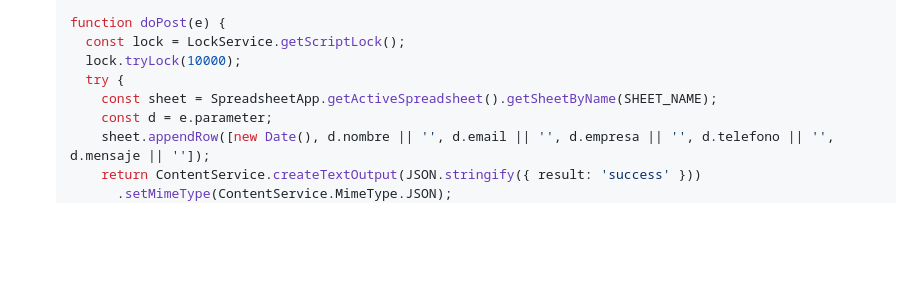
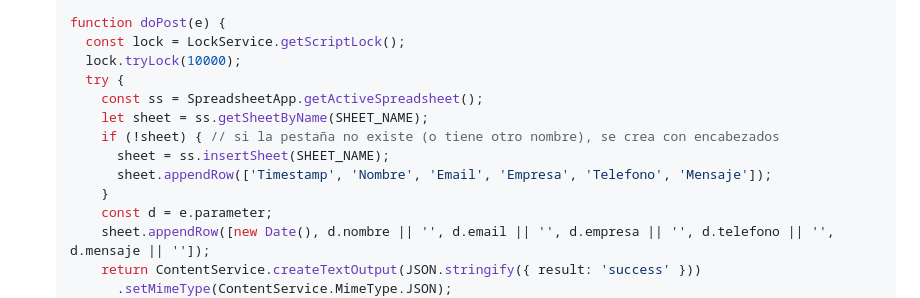
Before and after one commit to Hectorajm2001/chudbi-landing, a Markdown page: README.md, the part around the change. Drawn GitHub-style; folded sections open; blank space fills up the shorter version.

Commit message:
README: Apps Script crea la pestaña Contactos si no existe
Co-Authored-By: Claude Sonnet 5.5 <noreply@anthropic.com>

```diff
--- a/README.md
+++ b/README.md
@@ -130,7 +130,12 @@ Cada mensaje llega a una hoja de Google Sheets mediante un Web App de Apps Scrip
      const lock = LockService.getScriptLock();
      lock.tryLock(10000);
      try {
-       const sheet = SpreadsheetApp.getActiveSpreadsheet().getSheetByName(SHEET_NAME);
+       const ss = SpreadsheetApp.getActiveSpreadsheet();
+       let sheet = ss.getSheetByName(SHEET_NAME);
+       if (!sheet) { // si la pestaña no existe (o tiene otro nombre), se crea con encabezados
+         sheet = ss.insertSheet(SHEET_NAME);
+         sheet.appendRow(['Timestamp', 'Nombre', 'Email', 'Empresa', 'Telefono', 'Mensaje']);
+       }
        const d = e.parameter;
        sheet.appendRow([new Date(), d.nombre || '', d.email || '', d.empresa || '', d.telefono || '', d.mensaje || '']);
        return ContentService.createTextOutput(JSON.stringify({ result: 'success' }))
```
